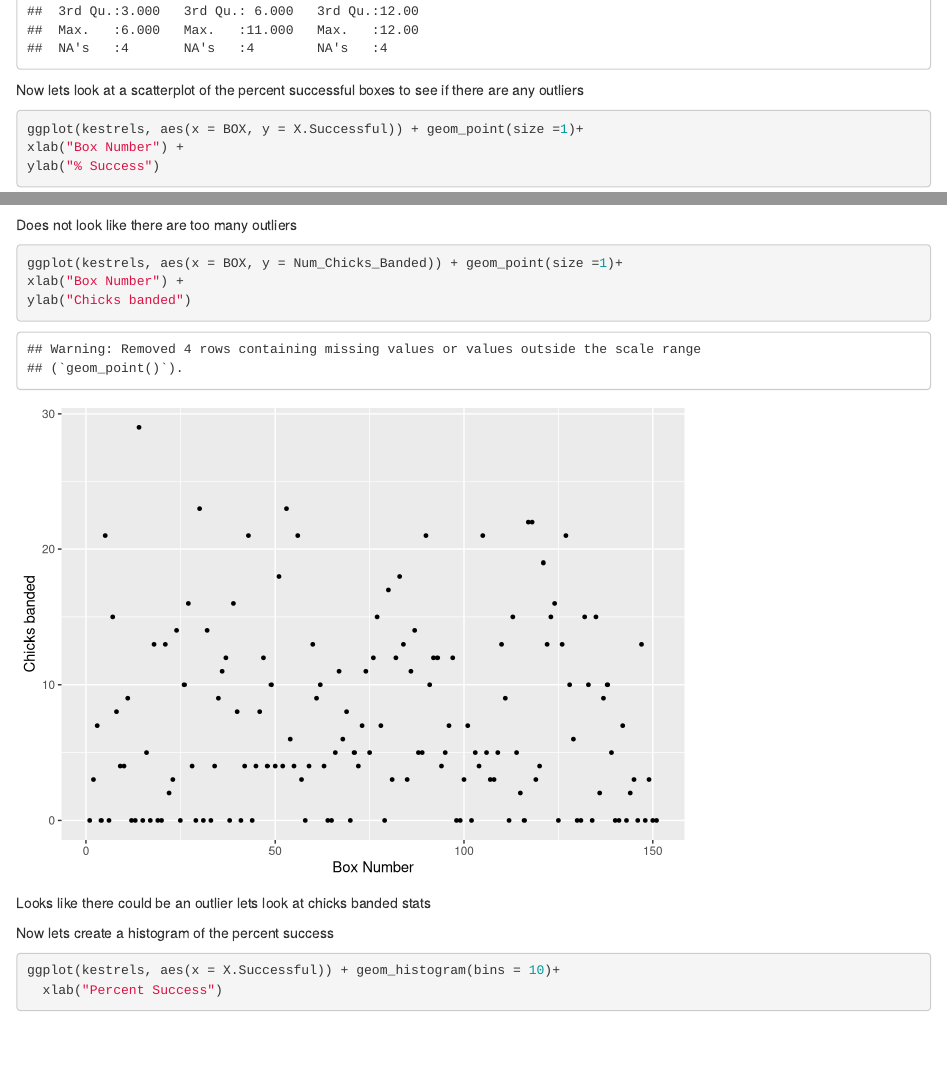
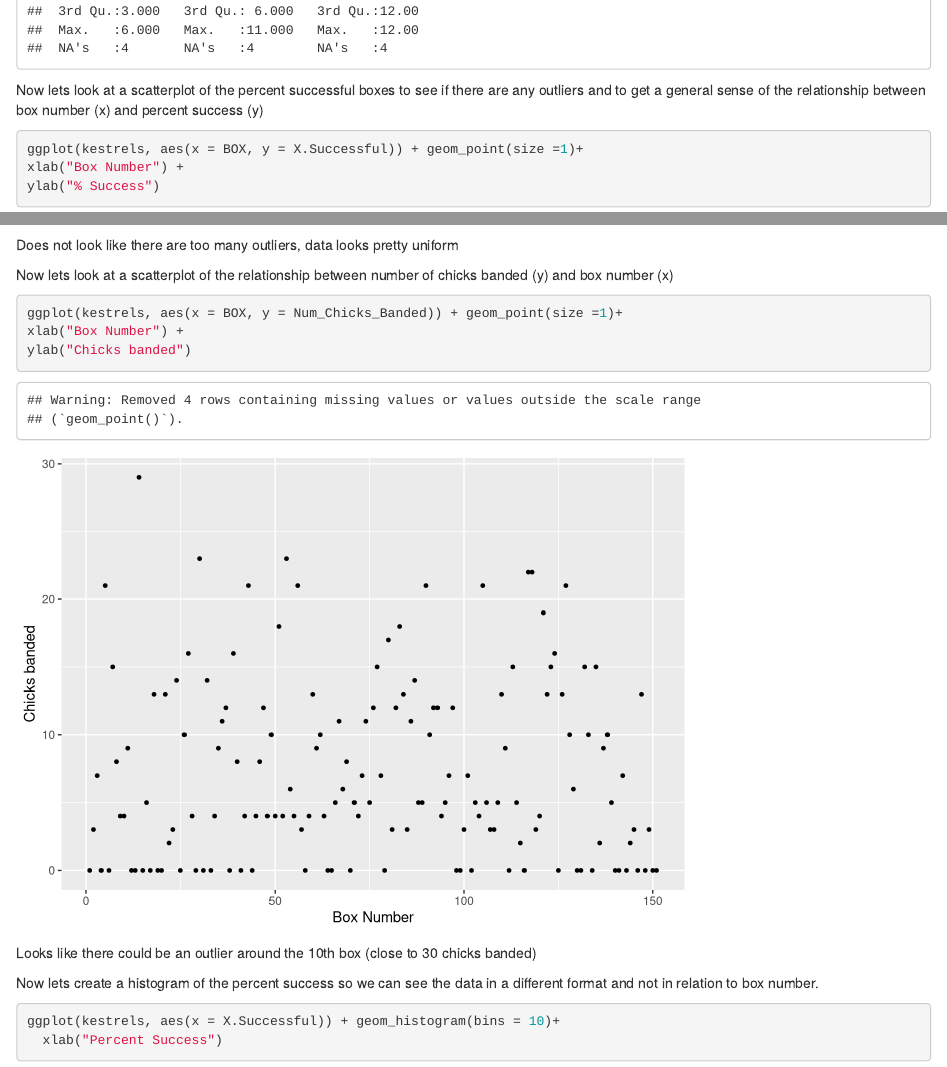
Before and after one commit to maybucking/Buckingham_CapDAP, an R Markdown document (Code/Buckingham_capdap.Rmd): the page in a window 1100 px wide, from 1470 px down, and a second part further down, joined at a grey line. Rendered offline with R 4.5, knitr and Pandoc, with nearby package versions.

Commit message:
add changes to capdap

````diff
--- a/Code/Buckingham_capdap.Rmd
+++ b/Code/Buckingham_capdap.Rmd
@@ -22,22 +22,23 @@ First lets do a summary
 ```{r}
 summary(kestrels)
 ```
-Now lets look at a scatterplot of the percent successful boxes to see if there are any outliers
+Now lets look at a scatterplot of the percent successful boxes to see if there are any outliers and to get a general sense of the relationship between box number (x) and percent success (y)
 ```{r}
 ggplot(kestrels, aes(x = BOX, y = X.Successful)) + geom_point(size =1)+
 xlab("Box Number") +
 ylab("% Success")
 ```
-Does not look like there are too many outliers
+Does not look like there are too many outliers, data looks pretty uniform
 
+Now lets look at a scatterplot of the relationship between number of chicks banded (y) and box number (x)
 ```{r}
 ggplot(kestrels, aes(x = BOX, y = Num_Chicks_Banded)) + geom_point(size =1)+
 xlab("Box Number") +
 ylab("Chicks banded")
 ```
-Looks like there could be an outlier lets look at chicks banded stats
+Looks like there could be an outlier around the 10th box (close to 30 chicks banded)
 
-Now lets create a histogram of the percent success
+Now lets create a histogram of the percent success so we can see the data in a different format and not in relation to box number.
 ```{r}
 ggplot(kestrels, aes(x = X.Successful)) + geom_histogram(bins = 10)+
   xlab("Percent Success")
````
Also changed, not shown: Code/Buckingham_capdap.Rmd (7 more changed lines).
